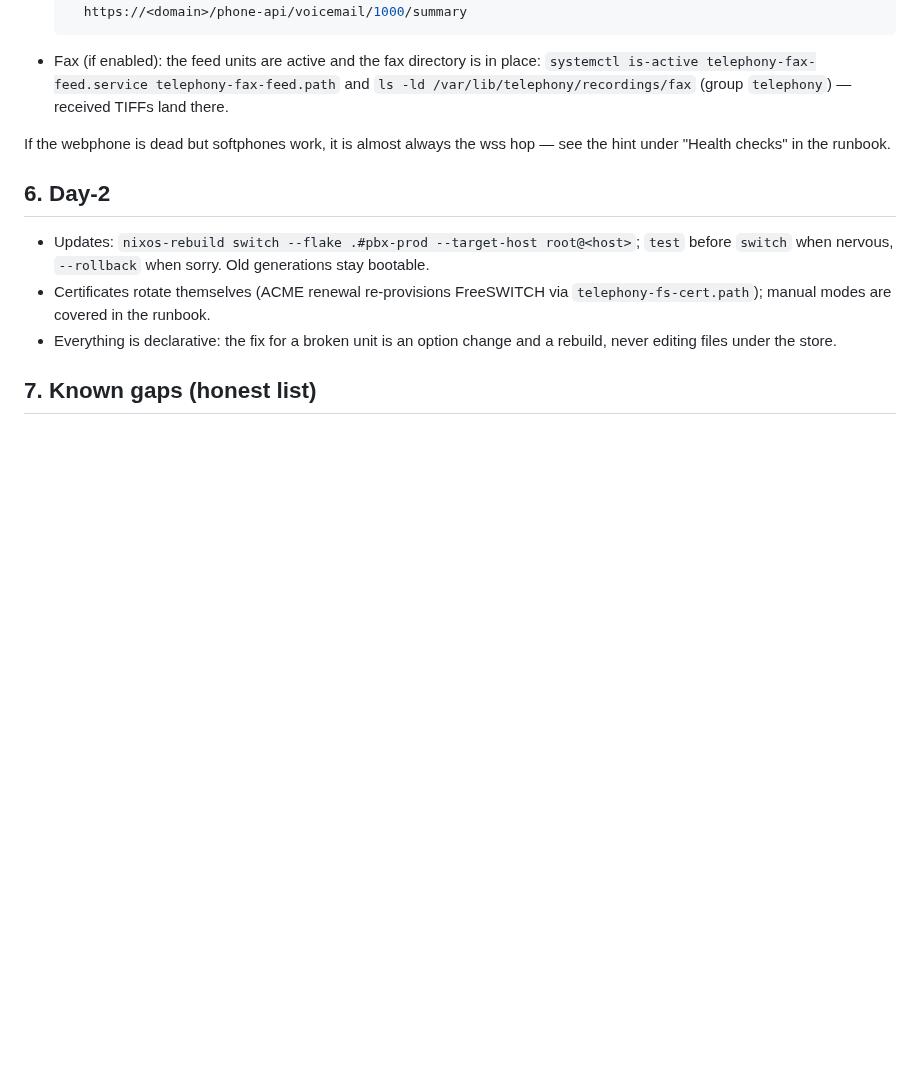
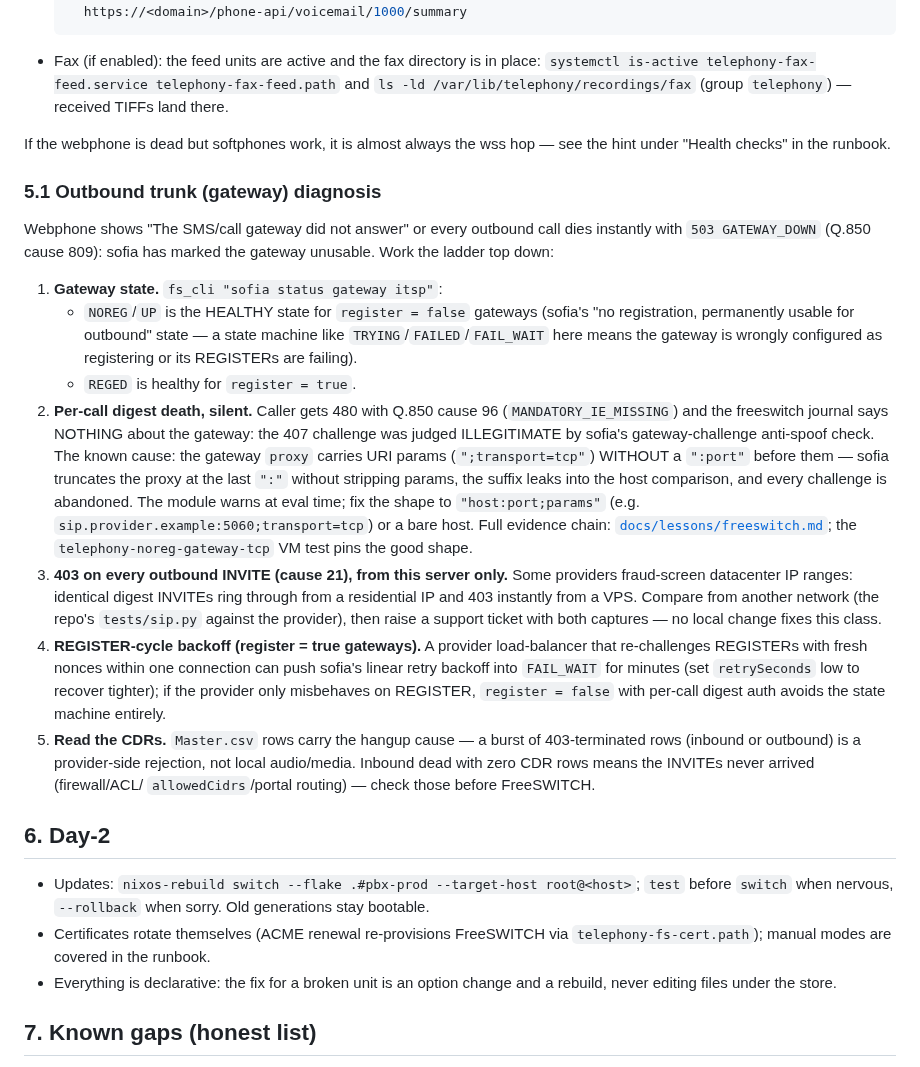
Before and after one commit to LarsArtmann/nix-international-telephony, a Markdown page: docs/deploy.md, the part around the change. Rendered like a GitHub page; blank space fills up the shorter version.

```diff
--- a/docs/deploy.md
+++ b/docs/deploy.md
@@ -229,6 +229,50 @@ Then the human checks:
 If the webphone is dead but softphones work, it is almost always the wss
 hop — see the hint under "Health checks" in the runbook.
 
+### 5.1 Outbound trunk (gateway) diagnosis
+
+Webphone shows "The SMS/call gateway did not answer" or every outbound
+call dies instantly with `503 GATEWAY_DOWN` (Q.850 cause 809): sofia has
+marked the gateway unusable. Work the ladder top down:
+
+1. **Gateway state.** `fs_cli "sofia status gateway itsp"`:
+   - `NOREG`/`UP` is the HEALTHY state for `register = false` gateways
+     (sofia's "no registration, permanently usable for outbound" state —
+     a state machine like `TRYING`/`FAILED`/`FAIL_WAIT` here means the
+     gateway is wrongly configured as registering or its REGISTERs are
+     failing).
+   - `REGED` is healthy for `register = true`.
+2. **Per-call digest death, silent.** Caller gets 480 with Q.850
+   cause 96 (`MANDATORY_IE_MISSING`) and the freeswitch journal says
+   NOTHING about the gateway: the 407 challenge was judged
+   ILLEGITIMATE by sofia's gateway-challenge anti-spoof check. The
+   known cause: the gateway `proxy` carries URI params
+   (`";transport=tcp"`) WITHOUT a `":port"` before them — sofia
+   truncates the proxy at the last `":"` without stripping params, the
+   suffix leaks into the host comparison, and every challenge is
+   abandoned. The module warns at eval time; fix the shape to
+   `"host:port;params"` (e.g. `sip.provider.example:5060;transport=tcp`)
+   or a bare host. Full evidence chain:
+   [`docs/lessons/freeswitch.md`](lessons/freeswitch.md); the
+   `telephony-noreg-gateway-tcp` VM test pins the good shape.
+3. **403 on every outbound INVITE (cause 21), from this server only.**
+   Some providers fraud-screen datacenter IP ranges: identical digest
+   INVITEs ring through from a residential IP and 403 instantly from a
+   VPS. Compare from another network (the repo's `tests/sip.py` against
+   the provider), then raise a support ticket with both captures — no
+   local change fixes this class.
+4. **REGISTER-cycle backoff (register = true gateways).** A provider
+   load-balancer that re-challenges REGISTERs with fresh nonces within
+   one connection can push sofia's linear retry backoff into
+   `FAIL_WAIT` for minutes (set `retrySeconds` low to recover tighter);
+   if the provider only misbehaves on REGISTER, `register = false`
+   with per-call digest auth avoids the state machine entirely.
+5. **Read the CDRs.** `Master.csv` rows carry the hangup cause — a
+   burst of 403-terminated rows (inbound or outbound) is a
+   provider-side rejection, not local audio/media. Inbound dead with
+   zero CDR rows means the INVITEs never arrived (firewall/ACL/
+   `allowedCidrs`/portal routing) — check those before FreeSWITCH.
+
 ## 6. Day-2
 
 - Updates: `nixos-rebuild switch --flake .#pbx-prod --target-host root@<host>`;
```
Also changed, not shown: CHANGELOG.md (+37 -0 lines).
